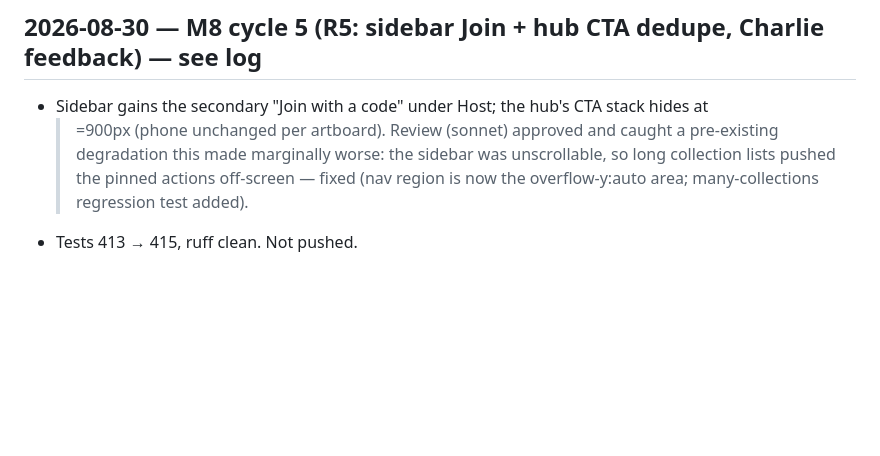
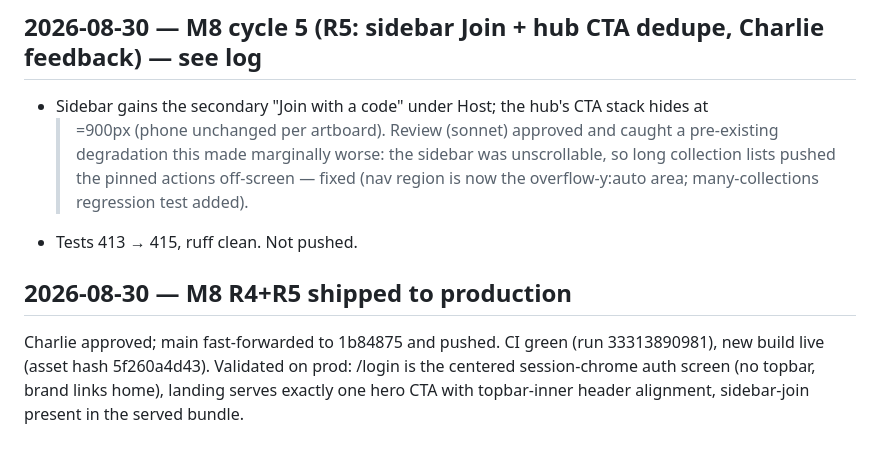
Before and after one commit to vectorlanelabs/samepage, a Markdown page: docs/DEVLOG.md, the part around the change. Drawn GitHub-style; blank space fills up the shorter version.

Commit message:
docs: R4+R5 shipped — deploy validated
Co-Authored-By: Claude Fable 5 <noreply@anthropic.com>

```diff
--- a/docs/DEVLOG.md
+++ b/docs/DEVLOG.md
@@ -1097,3 +1097,10 @@ loud-moments branch is also pushed for reference.
   long collection lists pushed the pinned actions off-screen — fixed (nav region is now
   the overflow-y:auto area; many-collections regression test added).
 - Tests 413 → 415, ruff clean. Not pushed.
+
+## 2026-08-30 — M8 R4+R5 shipped to production
+
+Charlie approved; main fast-forwarded to 1b84875 and pushed. CI green (run 33313890981),
+new build live (asset hash 5f260a4d43). Validated on prod: /login is the centered
+session-chrome auth screen (no topbar, brand links home), landing serves exactly one hero
+CTA with topbar-inner header alignment, sidebar-join present in the served bundle.
```
